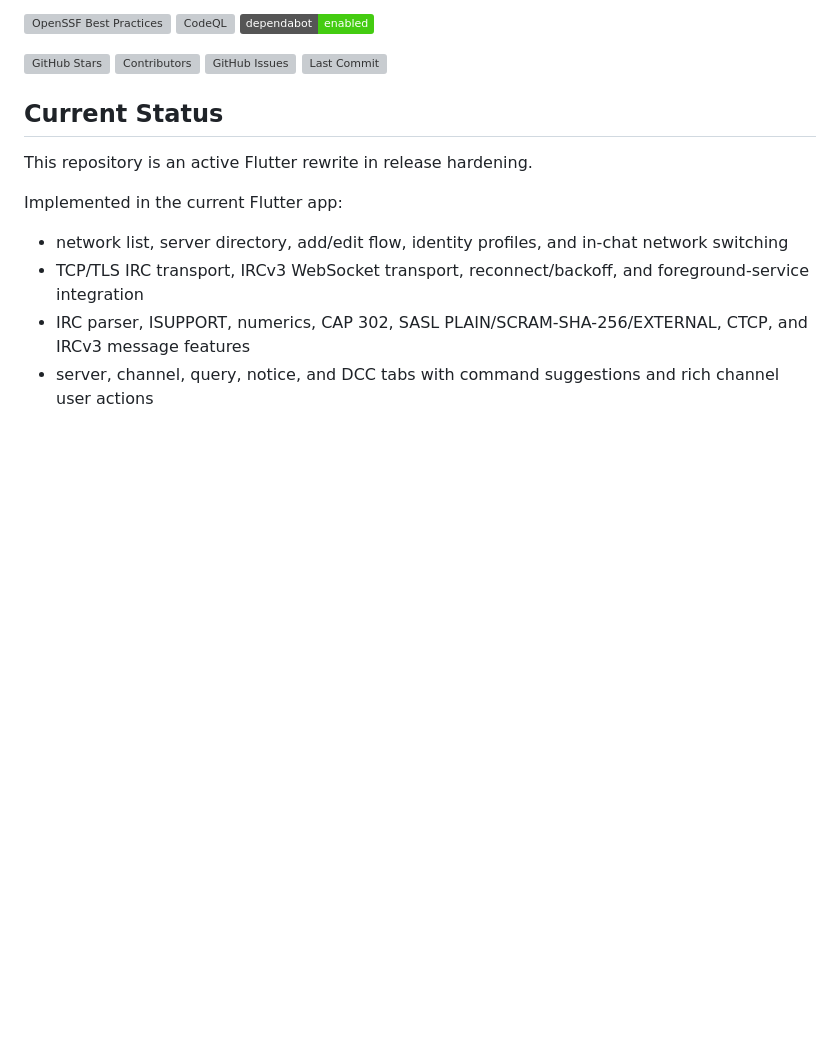
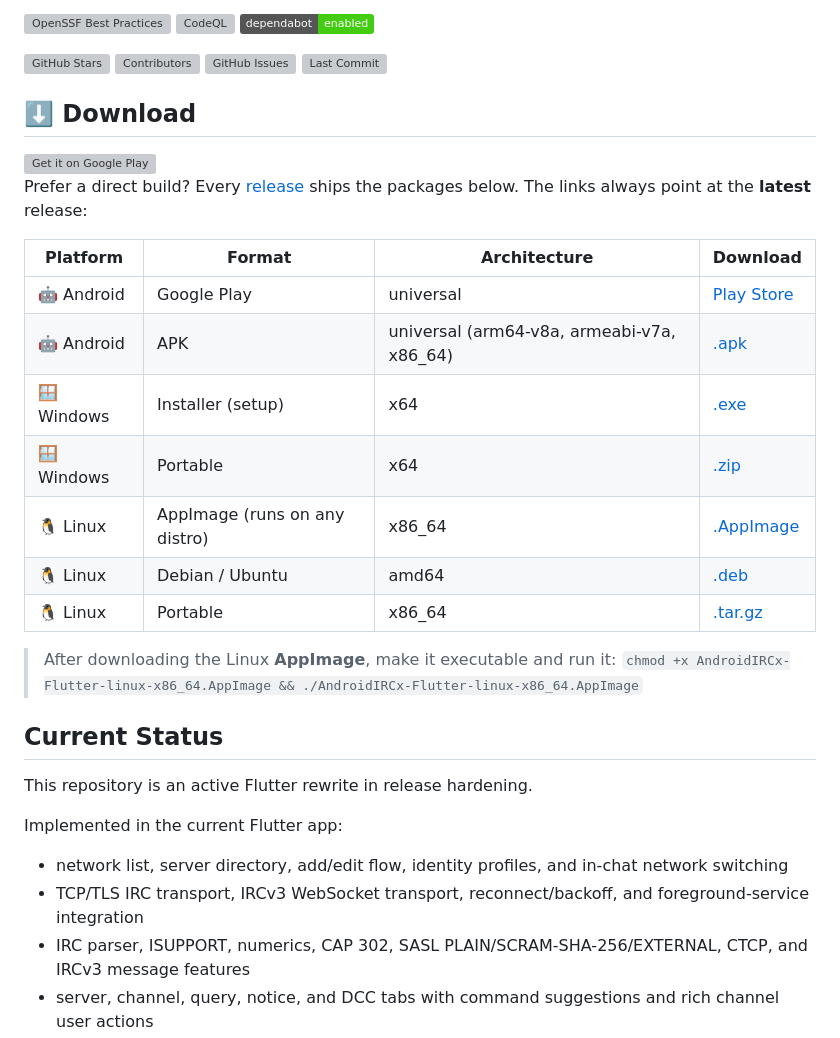
Before and after one commit to AndroidIRCx/AndroidIRCx-Flutter, a Markdown page: README.md, the part around the change. Drawn GitHub-style; badges without logos; blank space fills up the shorter version; grey boxes are pictures that could not be loaded.

Commit message:
Add download section with platform packages to README
List direct download links for Android (Play Store + APK), Windows
(installer and portable) and Linux (AppImage, .deb, tar.gz), including
architectures. Links target releases/latest so they always resolve to
the newest build.

```diff
--- a/README.md
+++ b/README.md
@@ -16,6 +16,29 @@ existing React Native application.
 [![Contributors](https://img.shields.io/github/contributors/AndroidIRCx/AndroidIRCx-Flutter)](https://github.com/AndroidIRCx/AndroidIRCx-Flutter/graphs/contributors)
 [![GitHub Issues](https://img.shields.io/github/issues/AndroidIRCx/AndroidIRCx-Flutter)](https://github.com/AndroidIRCx/AndroidIRCx-Flutter/issues)
 [![Last Commit](https://img.shields.io/github/last-commit/AndroidIRCx/AndroidIRCx-Flutter/main)](https://github.com/AndroidIRCx/AndroidIRCx-Flutter/commits/main)
+
+
+## ⬇️ Download
+
+<a href="https://play.google.com/store/apps/details?id=com.androidircx.flutter">
+  <img src="https://play.google.com/intl/en_us/badges/static/images/badges/en_us_badge_web_generic.png" alt="Get it on Google Play" height="64">
+</a>
+
+Prefer a direct build? Every [release](https://github.com/AndroidIRCx/AndroidIRCx-Flutter/releases)
+ships the packages below. The links always point at the **latest** release:
+
+| Platform | Format | Architecture | Download |
+|----------|--------|--------------|----------|
+| 🤖 Android | Google Play | universal | [Play Store](https://play.google.com/store/apps/details?id=com.androidircx.flutter) |
+| 🤖 Android | APK | universal (arm64-v8a, armeabi-v7a, x86_64) | [.apk](https://github.com/AndroidIRCx/AndroidIRCx-Flutter/releases/latest/download/AndroidIRCx-Flutter-android.apk) |
+| 🪟 Windows | Installer (setup) | x64 | [.exe](https://github.com/AndroidIRCx/AndroidIRCx-Flutter/releases/latest/download/AndroidIRCx-Flutter-windows-setup.exe) |
+| 🪟 Windows | Portable | x64 | [.zip](https://github.com/AndroidIRCx/AndroidIRCx-Flutter/releases/latest/download/AndroidIRCx-Flutter-windows-portable.zip) |
+| 🐧 Linux | AppImage (runs on any distro) | x86_64 | [.AppImage](https://github.com/AndroidIRCx/AndroidIRCx-Flutter/releases/latest/download/AndroidIRCx-Flutter-linux-x86_64.AppImage) |
+| 🐧 Linux | Debian / Ubuntu | amd64 | [.deb](https://github.com/AndroidIRCx/AndroidIRCx-Flutter/releases/latest/download/AndroidIRCx-Flutter-linux-amd64.deb) |
+| 🐧 Linux | Portable | x86_64 | [.tar.gz](https://github.com/AndroidIRCx/AndroidIRCx-Flutter/releases/latest/download/AndroidIRCx-Flutter-linux-x86_64.tar.gz) |
+
+> After downloading the Linux **AppImage**, make it executable and run it:
+> `chmod +x AndroidIRCx-Flutter-linux-x86_64.AppImage && ./AndroidIRCx-Flutter-linux-x86_64.AppImage`
 
 
 ## Current Status
```
